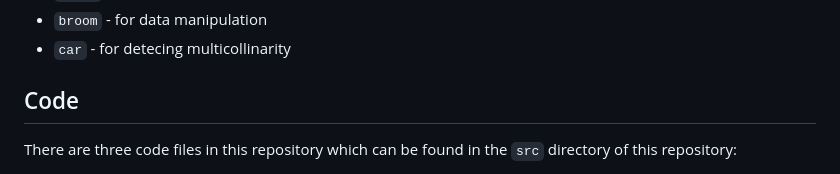
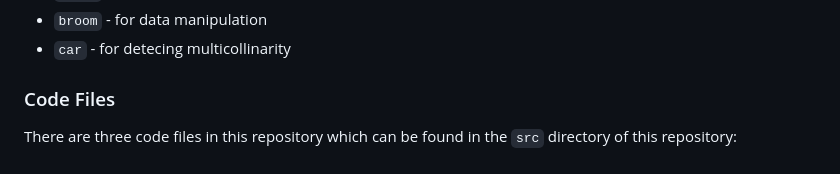
Before and after one commit to johnhope829/Tourism_Regression_Analysis, a Markdown page: README.md, the part around the change. Rendered like a GitHub page.

```diff
--- a/README.md
+++ b/README.md
@@ -29,7 +29,7 @@ This project makes use of the following R packages:
 - `broom` - for data manipulation
 - `car` - for detecing multicollinarity
 
-## Code
+### Code Files
 
 There are three code files in this repository which can be found in the `src` directory of this repository:
 - `data_cleaning.ipynb` ([src](src/data_cleaning.ipynb)). This file contains the Python code used to read, transform, and aggregate the data from the different sources.
```
